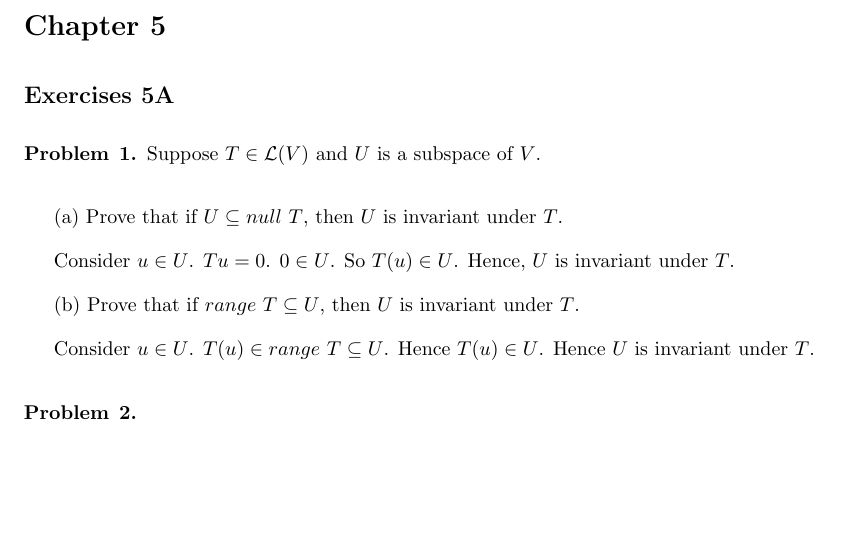
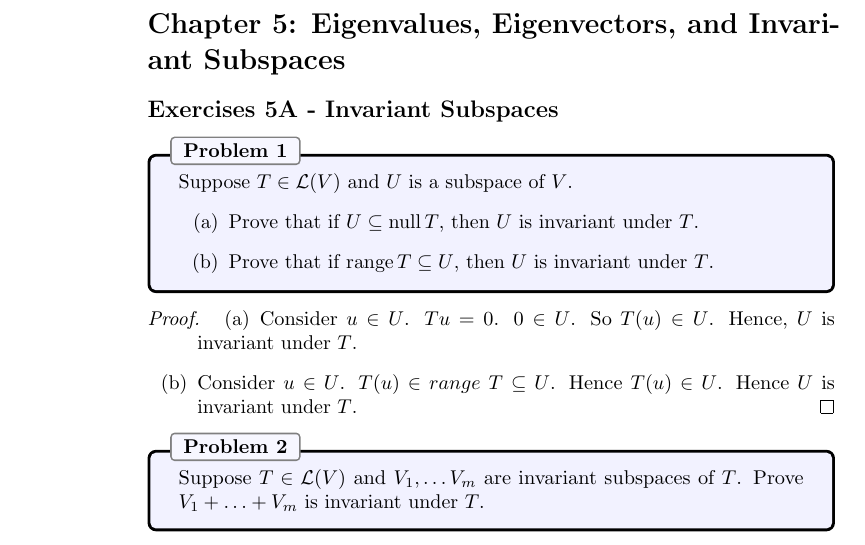
Before and after one commit to DineshGaitonde/LADR4thEdition, a LaTeX document (main.tex, which reads items/Chapter5.tex): part of the page, cut at the place of the change, the shorter picture padded with empty space. Compiled offline with pdfLaTeX.

Commit message:
Better formatting

```diff
--- a/items/Chapter5.tex
+++ b/items/Chapter5.tex
@@ -1,20 +1,31 @@
-\section*{Chapter 5}
+\section*{Chapter 5: Eigenvalues, Eigenvectors, and Invariant Subspaces}
 
-\subsection*{Exercises 5A}
+%%%%%%%%%%%%%%%%%%%%%%%%%%%%%%%%%%%%%%%%
+%% Invariant Subspaces
+%%%%%%%%%%%%%%%%%%%%%%%%%%%%%%%%%%%%%%%%
+\subsection*{Exercises 5A - Invariant Subspaces}
+
 
 \begin{problem}{1}
-Suppose $T \in \mathcal{L}(V)$ and $U$ is a subspace of $V$.
+Suppose $T\in\Hom(V)$ and $U$ is a subspace of $V$.
+\begin{enumerate}[(a)]
+\item Prove that if $U\subseteq \Null T$, then $U$ is invariant under $T$.
+\item Prove that if $\Range T\subseteq U$, then $U$ is invariant under $T$.
+\end{enumerate}
 \end{problem}
+\begin{proof}
 
-(a) Prove that if $U \subseteq null\ T$, then $U$ is invariant under $T$.
+\begin{enumerate}[(a)]
+\item Consider $u \in U$. $Tu = 0$. $0 \in U$. So $T(u) \in U$. Hence, $U$ is invariant under $T$.
+\item Consider $u \in U$. $T(u) \in range\ T \subseteq U$. Hence $T(u) \in U$. Hence $U$ is invariant under $T$.  \qedhere
+\end{enumerate}
 
-Consider $u \in U$. $Tu = 0$. $0 \in U$. So $T(u) \in U$. Hence, $U$ is invariant under $T$.
 
-(b) Prove that if $range\ T \subseteq U$, then $U$ is invariant under $T$.
-
-Consider $u \in U$. $T(u) \in range\ T \subseteq U$. Hence $T(u) \in U$. Hence $U$ is invariant under $T$.
+\end{proof}
 
 
 \begin{problem}{2}
-
+Suppose $T\in\Hom(V)$ and $V_1, \ldots V_m$ are invariant subspaces of $T$. Prove $V_1 + \ldots + V_m$ is invariant under $T$.
 \end{problem}
+%%%%%%%%%%%%%%%%%%%%%%%%%%%%%%%%%%%%%%%%
+%%%%%%%%%%%%%%%%%%%%%%%%%%%%%%%%%%%%%%%%
--- a/main.tex
+++ b/main.tex
@@ -1,22 +1,67 @@
-\documentclass{article}
+\documentclass{extarticle}
+\sloppy
+
+%%%%%%%%%%%%%%%%%%%%%%%%%%%%%%%%%%%%%%%%%%%%%%%%%%%%%%%%%%%%%%%%%%%%%%
+% PACKAGES            																						  %
+%%%%%%%%%%%%%%%%%%%%%%%%%%%%%%%%%%%%%%%%%%%%%%%%%%%%%%%%%%%%%%%%%%%%%
+\usepackage[10pt]{extsizes}
+\usepackage{amsfonts}
+\usepackage{amsthm}
+\usepackage{amssymb}
+\usepackage[shortlabels]{enumitem}
+\usepackage{microtype}
 \usepackage{amsmath}
-\usepackage{amssymb}
-\usepackage{amsthm}
-% These three packages are from the American Mathematical Society and includes
-% all of the important symbols and operations
-\usepackage{fullpage}
-% By default, an article has some vary large margins to fit the smaller page
-% format.  This allows us to use more standard margins.
+\usepackage{mathtools}
+\usepackage{commath}
 
-\setlength{\parskip}{1em}
-% This gives us a full line break when we write a new paragraph
+%%%%%%%%%%%%%%%%%%%%%%%%%%%%%%%%%%%%%%%%%%%%%%%%%%%%%%%%%%%%%%%%%%%%%%
+% PROBLEM ENVIRONMENT         																			           %
+%%%%%%%%%%%%%%%%%%%%%%%%%%%%%%%%%%%%%%%%%%%%%%%%%%%%%%%%%%%%%%%%%%%%%
+\usepackage{tcolorbox}
+\tcbuselibrary{theorems, breakable, skins}
+\newtcbtheorem{prob}% environment name
+              {Problem}% Title text
+  {enhanced, % tcolorbox styles
+  attach boxed title to top left={xshift = 4mm, yshift=-2mm},
+  colback=blue!5, colframe=black, colbacktitle=blue!3, coltitle=black,
+  boxed title style={size=small,colframe=gray},
+  fonttitle=\bfseries,
+  separator sign none
+  }%
+  {}
+\newenvironment{problem}[1]{\begin{prob*}{#1}{}}{\end{prob*}}
 
-\newtheorem{theorem}{Theorem}[section]
-\newtheorem{corollary}{Corollary}[theorem]
-\newtheorem{lemma}[theorem]{Lemma}
-\newenvironment{problem}[2][Problem]{\begin{trivlist}
-\item[\hskip \labelsep {\bfseries #1}\hskip \labelsep {\bfseries #2.}]}{\end{trivlist}}
+%%%%%%%%%%%%%%%%%%%%%%%%%%%%%%%%%%%%%%%%%%%%%%%%%%%%%%%%%%%%%%%%%%%%%%
+% THEOREMS/LEMMAS/ETC.         																			  %
+%%%%%%%%%%%%%%%%%%%%%%%%%%%%%%%%%%%%%%%%%%%%%%%%%%%%%%%%%%%%%%%%%%%%%%
+\newtheorem{thm}{Theorem}
+\newtheorem*{thm-non}{Theorem}
+\newtheorem{lemma}[thm]{Lemma}
+\newtheorem{corollary}[thm]{Corollary}
 
+%%%%%%%%%%%%%%%%%%%%%%%%%%%%%%%%%%%%%%%%%%%%%%%%%%%%%%%%%%%%%%%%%%%%%%
+% MY COMMANDS   																						  %
+%%%%%%%%%%%%%%%%%%%%%%%%%%%%%%%%%%%%%%%%%%%%%%%%%%%%%%%%%%%%%%%%%%%%%
+\newcommand{\Z}{\mathbb{Z}}
+\newcommand{\R}{\mathbb{R}}
+\newcommand{\C}{\mathbb{C}}
+\newcommand{\F}{\mathbb{F}}
+\newcommand{\bigO}{\mathcal{O}}
+\newcommand{\Real}{\mathcal{Re}}
+\newcommand{\poly}{\mathcal{P}}
+\newcommand{\mat}{\mathcal{M}}
+\DeclareMathOperator{\Span}{span}
+\newcommand{\Hom}{\mathcal{L}}
+\DeclareMathOperator{\Null}{null}
+\DeclareMathOperator{\Range}{range}
+\newcommand{\defeq}{\vcentcolon=}
+\newcommand{\restr}[1]{|_{#1}}
+
+
+%%%%%%%%%%%%%%%%%%%%%%%%%%%%%%%%%%%%%%%%%%%%%%%%%%%%%%%%%%%%%%%%%%%%%%
+% SECTION NUMBERING																				           %
+%%%%%%%%%%%%%%%%%%%%%%%%%%%%%%%%%%%%%%%%%%%%%%%%%%%%%%%%%%%%%%%%%%%%%%
+\renewcommand\thesection{\Alph{section}:}
 
 
 
```
